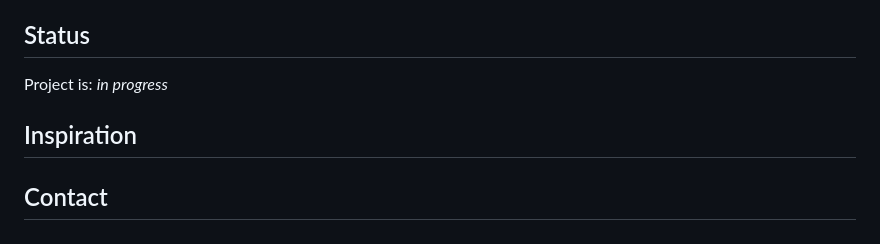
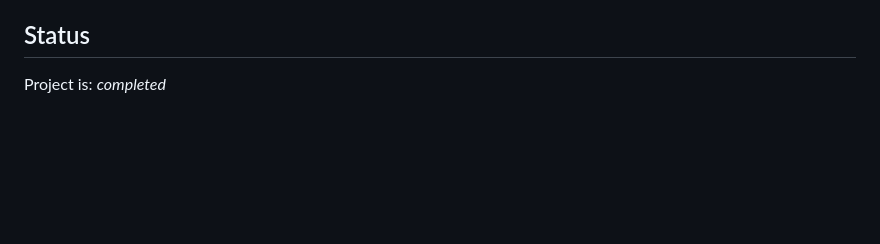
Before and after one commit to egidehirwa/hyf-joke-api, a Markdown page: README.md, the part around the change printed below. Rendered like a GitHub page; blank space fills up the shorter version.

```diff
--- a/README.md
+++ b/README.md
@@ -55,8 +60,4 @@ To-do list:
 
 ## Status
 
-Project is: _in progress_
-
-## Inspiration
-
-## Contact
+Project is: _completed_
```
Also changed, not shown: other parts of README.md (+20 -15 lines), assets/joke-generator-screenshot.png (added), 11 other files.
